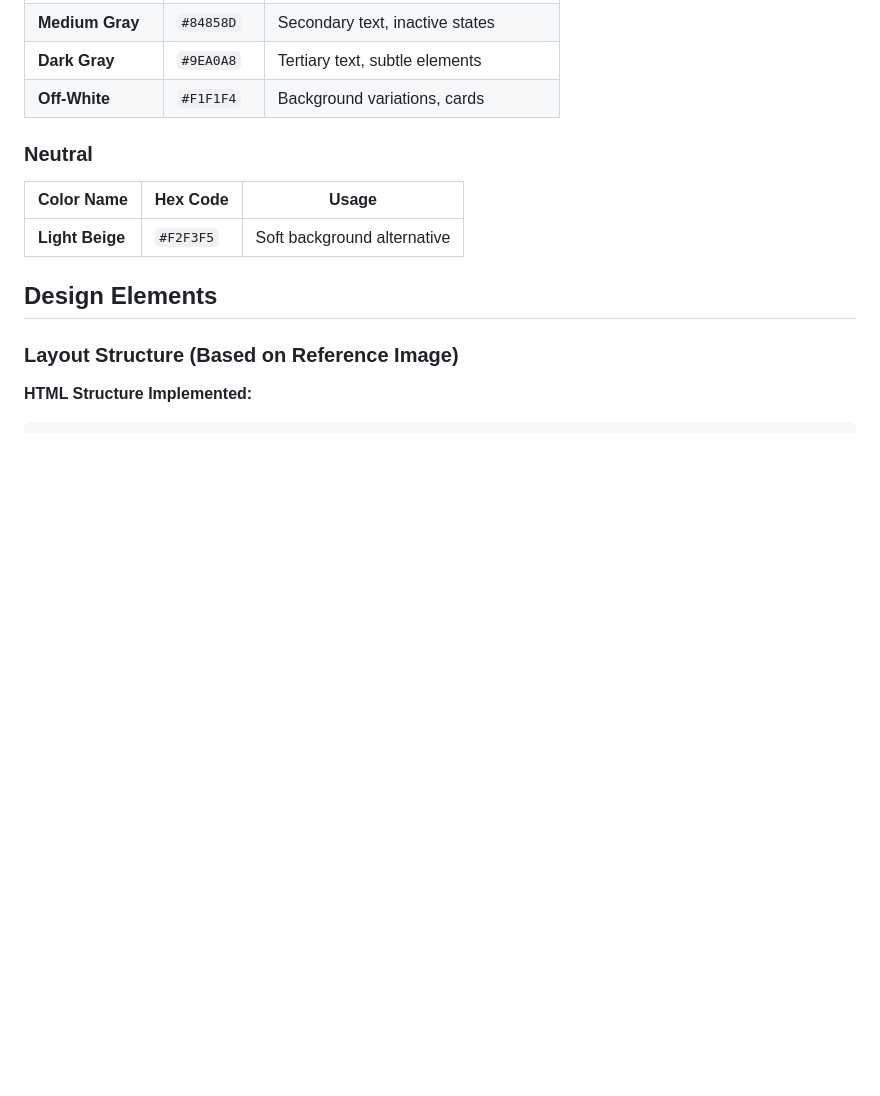
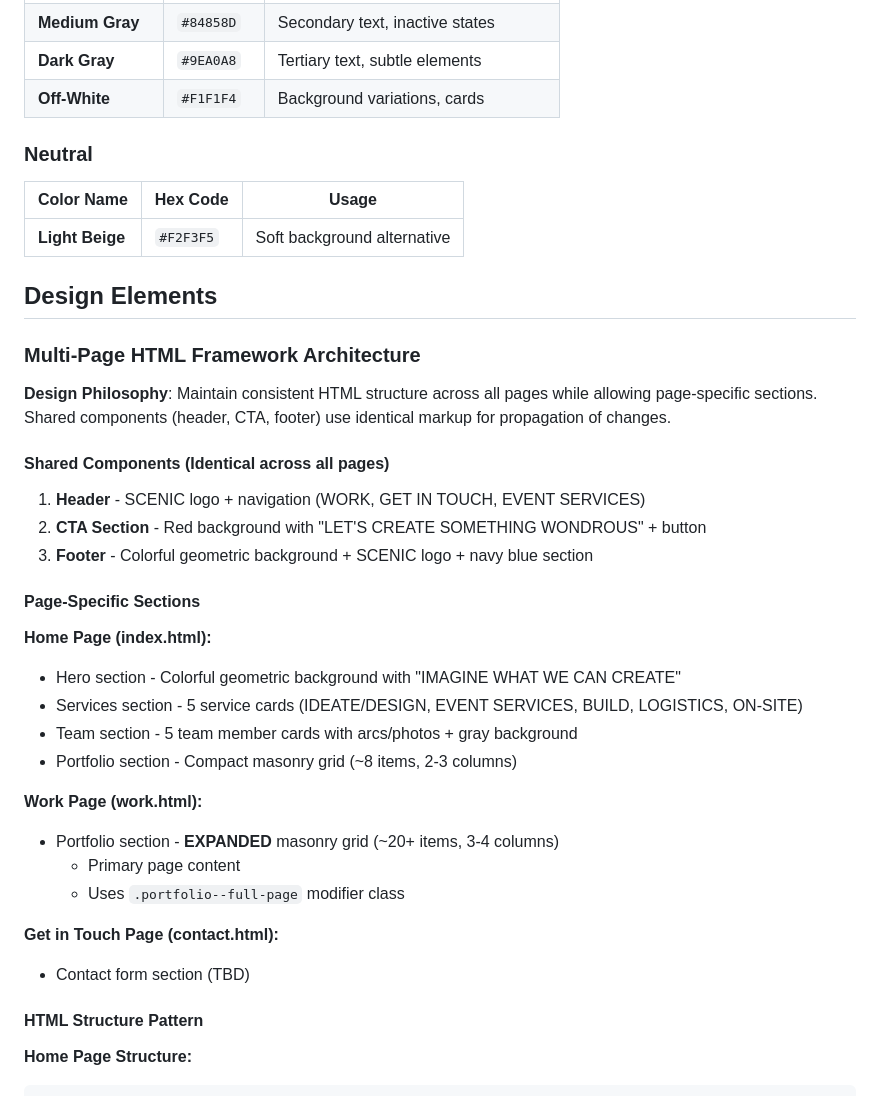
Before and after one commit to crambo70/DEV_PROJ_TEST, a Markdown page: StyleGuide.md, the part around one of its changes. GitHub-like rendering; blank space fills up the shorter version.

````diff
--- a/StyleGuide.md
+++ b/StyleGuide.md
@@ -31,8 +31,32 @@
 
 ## Design Elements
 
-### Layout Structure (Based on Reference Image)
+### Multi-Page HTML Framework Architecture
 
-**HTML Structure Implemented:**
+**Design Philosophy**: Maintain consistent HTML structure across all pages while allowing page-specific sections. Shared components (header, CTA, footer) use identical markup for propagation of changes.
 
+#### **Shared Components** (Identical across all pages)
+1. **Header** - SCENIC logo + navigation (WORK, GET IN TOUCH, EVENT SERVICES)
+2. **CTA Section** - Red background with "LET'S CREATE SOMETHING WONDROUS" + button
+3. **Footer** - Colorful geometric background + SCENIC logo + navy blue section
+
+#### **Page-Specific Sections**
+
+**Home Page (index.html):**
+- Hero section - Colorful geometric background with "IMAGINE WHAT WE CAN CREATE"
+- Services section - 5 service cards (IDEATE/DESIGN, EVENT SERVICES, BUILD, LOGISTICS, ON-SITE)
+- Team section - 5 team member cards with arcs/photos + gray background
+- Portfolio section - Compact masonry grid (~8 items, 2-3 columns)
+
+**Work Page (work.html):**
+- Portfolio section - **EXPANDED** masonry grid (~20+ items, 3-4 columns)
+  - Primary page content
+  - Uses `.portfolio--full-page` modifier class
+
+**Get in Touch Page (contact.html):**
+- Contact form section (TBD)
+
+#### **HTML Structure Pattern**
+
+**Home Page Structure:**
 ```html
````
Also changed, not shown: other parts of StyleGuide.md (+53 -11 lines).
